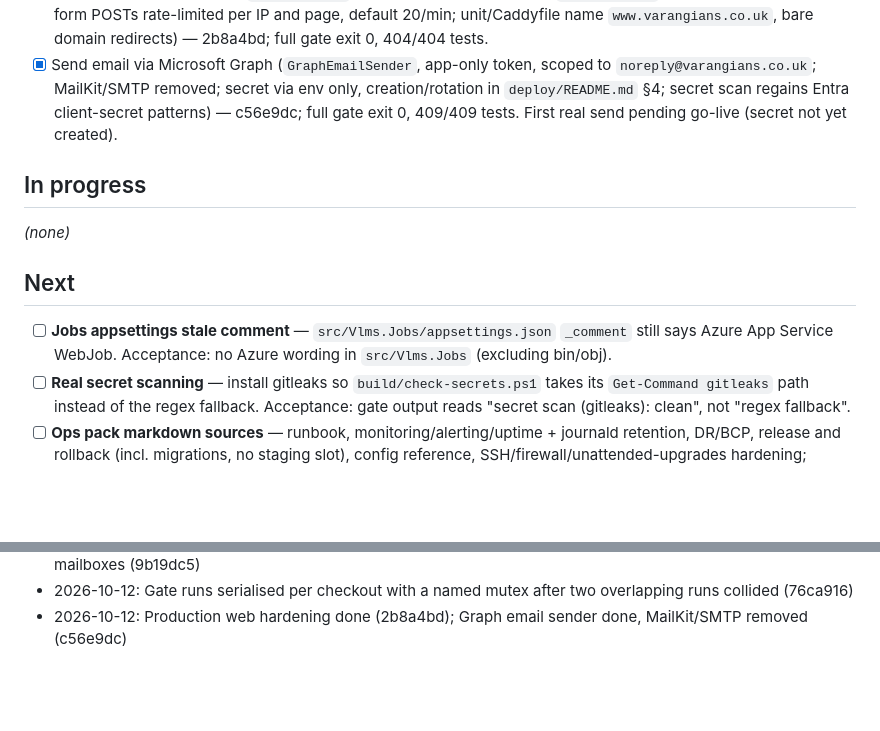
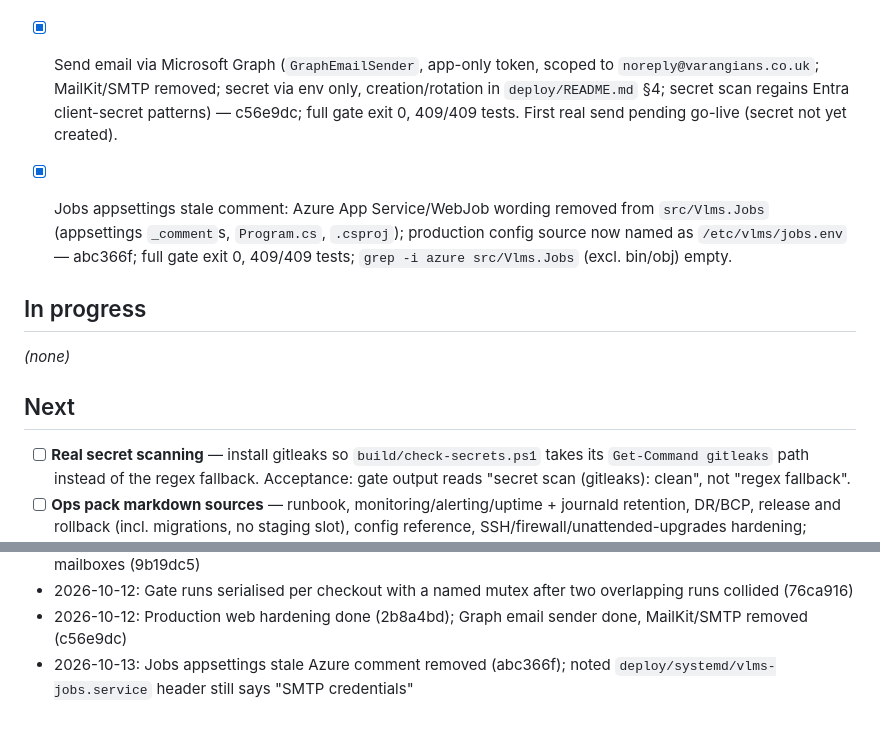
Before and after one commit to PhilipThomas6w/vlms, a Markdown page: STATE.md, 2 parts joined by grey strips. Drawn GitHub-style; blank space fills up the shorter version.

Commit message:
Update STATE.md: Jobs appsettings stale comment done (abc366f)

```diff
--- a/STATE.md
+++ b/STATE.md
@@ -47,11 +47,11 @@ Full narrative for Done/Log items to 12/08/2026: `docs/harness/STATE-archive.md`
 - [x] Production web hardening (`WebHardening`: Production requires explicit `AllowedHosts`; HSTS 365 days; account-form POSTs rate-limited per IP and page, default 20/min; unit/Caddyfile name `www.varangians.co.uk`, bare domain redirects) — 2b8a4bd; full gate exit 0, 404/404 tests.
 - [x] Send email via Microsoft Graph (`GraphEmailSender`, app-only token, scoped to `noreply@varangians.co.uk`; MailKit/SMTP removed; secret via env only, creation/rotation in `deploy/README.md` §4; secret scan regains Entra client-secret patterns) — c56e9dc; full gate exit 0, 409/409 tests. First real send pending go-live (secret not yet created).
 
+- [x] Jobs appsettings stale comment: Azure App Service/WebJob wording removed from `src/Vlms.Jobs` (appsettings `_comment`s, `Program.cs`, `.csproj`); production config source now named as `/etc/vlms/jobs.env` — abc366f; full gate exit 0, 409/409 tests; `grep -i azure src/Vlms.Jobs` (excl. bin/obj) empty.
 ## In progress
 _(none)_
 
 ## Next
-- [ ] **Jobs appsettings stale comment** — `src/Vlms.Jobs/appsettings.json` `_comment` still says Azure App Service WebJob. Acceptance: no Azure wording in `src/Vlms.Jobs` (excluding bin/obj).
 - [ ] **Real secret scanning** — install gitleaks so `build/check-secrets.ps1` takes its `Get-Command gitleaks` path instead of the regex fallback. Acceptance: gate output reads "secret scan (gitleaks): clean", not "regex fallback".
 - [ ] **Ops pack markdown sources** — runbook, monitoring/alerting/uptime + journald retention, DR/BCP, release and rollback (incl. migrations, no staging slot), config reference, SSH/firewall/unattended-upgrades hardening; jobs/backup timers run in UTC — state explicitly. Acceptance: sources under `docs/` with `[TBC – Philip]` where undecided.
 - [ ] **Delivery-gate evidence docs** — UAT report template, TC-001..TC-014 results table, DPIA draft (`raid.md` D-003) and privacy-notice draft for Philip's review, RTM completeness check (`docs/quality/traceability.md`). Acceptance: markdown sources exist so `/render-gate-package delivery` can run.
@@ -137,3 +137,4 @@ _(none)_
 - 2026-10-12: Decision (Philip): email via Microsoft Graph as noreply@varangians.co.uk; Entra app registered and scoped to that mailbox by Exchange RBAC, tested in/out of scope (eb46a66); teachers to get @varangians.co.uk mailboxes (9b19dc5)
 - 2026-10-12: Gate runs serialised per checkout with a named mutex after two overlapping runs collided (76ca916)
 - 2026-10-12: Production web hardening done (2b8a4bd); Graph email sender done, MailKit/SMTP removed (c56e9dc)
+- 2026-10-13: Jobs appsettings stale Azure comment removed (abc366f); noted `deploy/systemd/vlms-jobs.service` header still says "SMTP credentials"
```
